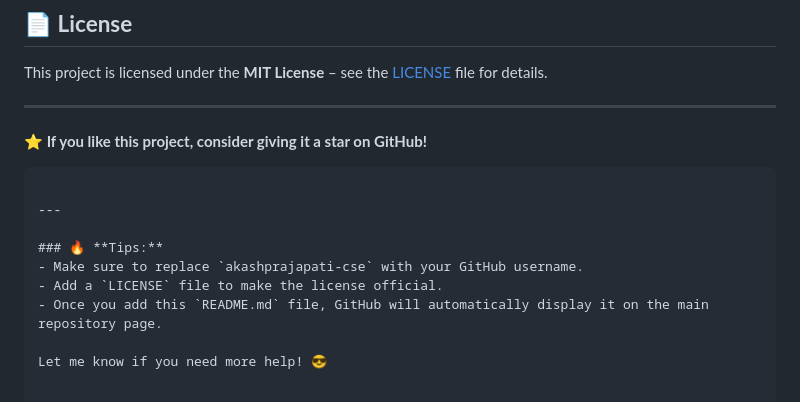
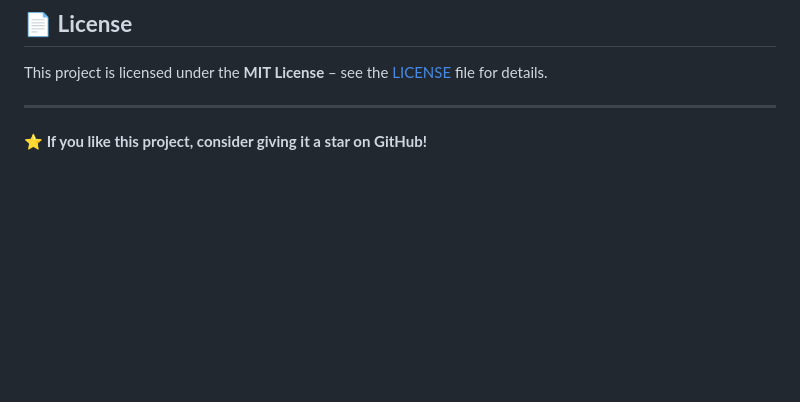
Before and after one commit to akashprajapaticse/Password-Manager, a Markdown page: README.md, the part around the change. GitHub-like rendering; blank space fills up the shorter version.

````diff
--- a/README.md
+++ b/README.md
@@ -127,13 +127,3 @@ This project is licensed under the **MIT License** – see the [LICENSE](LICENSE
 ---
 
 **⭐ If you like this project, consider giving it a star on GitHub!**
-```
-
----
-
-### 🔥 **Tips:**
-- Make sure to replace `akashprajapati-cse` with your GitHub username.
-- Add a `LICENSE` file to make the license official.
-- Once you add this `README.md` file, GitHub will automatically display it on the main repository page.
-
-Let me know if you need more help! 😎
````
